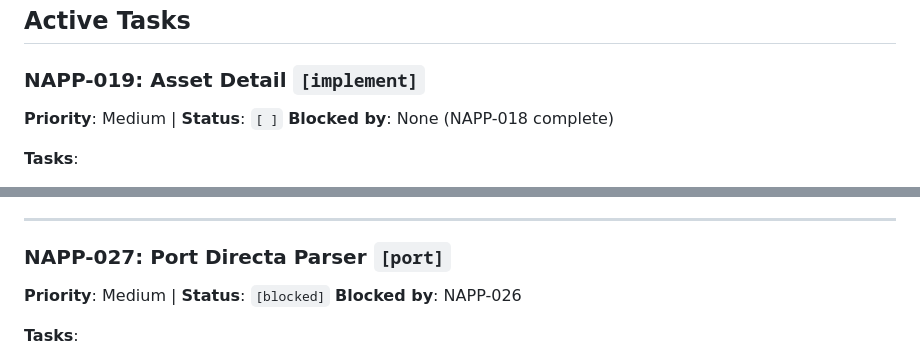
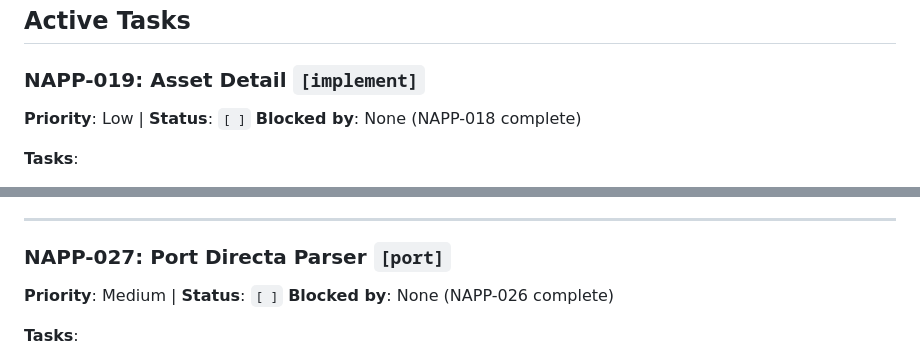
Before and after one commit to lazno/bagholdr, a Markdown page: specs/native-app-plan.md, 2 parts joined by grey strips. Drawn GitHub-style.

```diff
--- a/specs/native-app-plan.md
+++ b/specs/native-app-plan.md
@@ -88,7 +88,7 @@ backholdr/
 
 ### NAPP-019: Asset Detail `[implement]`
 
-**Priority**: Medium | **Status**: `[ ]`
+**Priority**: Low | **Status**: `[ ]`
 **Blocked by**: None (NAPP-018 complete)
 
 **Tasks**:
@@ -153,8 +153,8 @@ Understand existing import logic. **No code changes.**
 
 ### NAPP-027: Port Directa Parser `[port]`
 
-**Priority**: Medium | **Status**: `[blocked]`
-**Blocked by**: NAPP-026
+**Priority**: Medium | **Status**: `[ ]`
+**Blocked by**: None (NAPP-026 complete)
 
 **Tasks**:
 - [ ] Create directa_parser.dart
```
Also changed, not shown: other parts of specs/native-app-plan.md (+3 -1 lines), specs/native-app-completed.md (+98 -0 lines).
